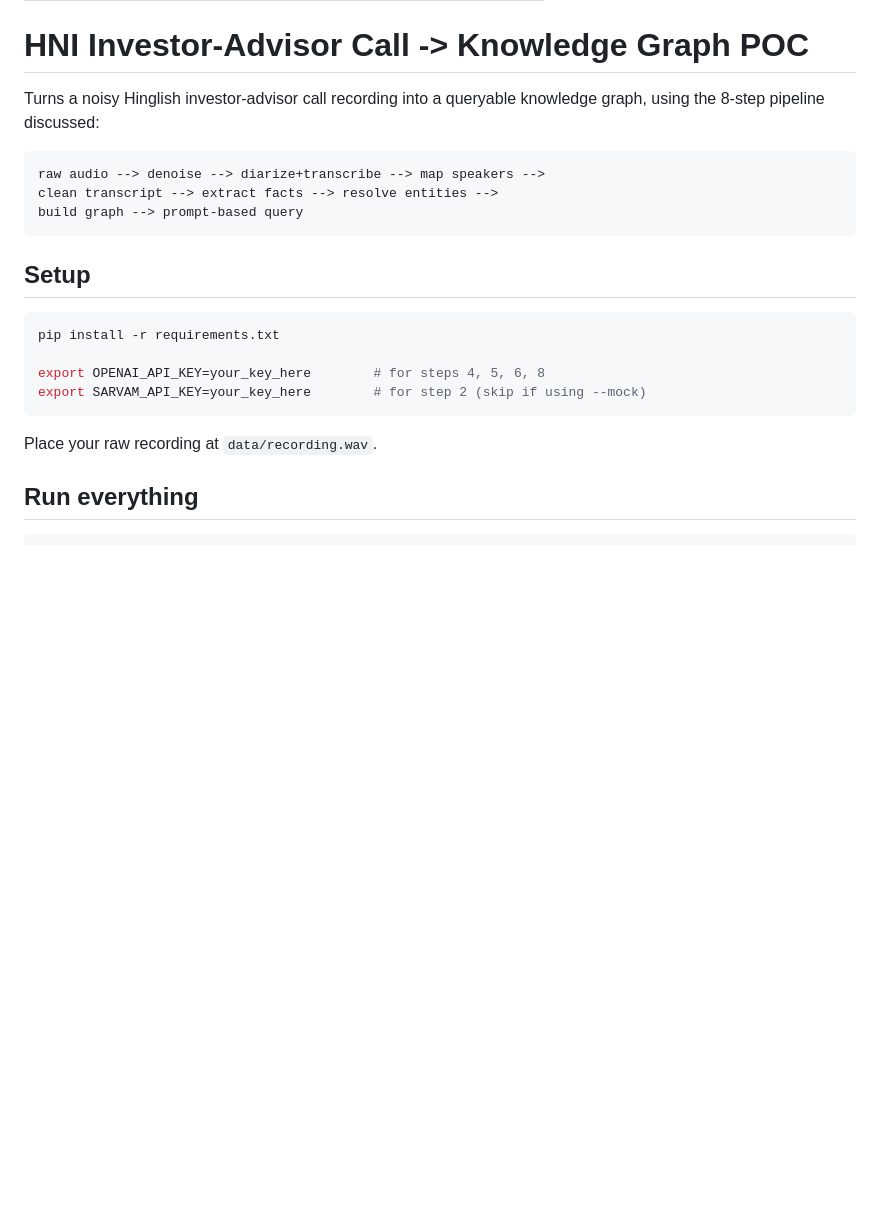
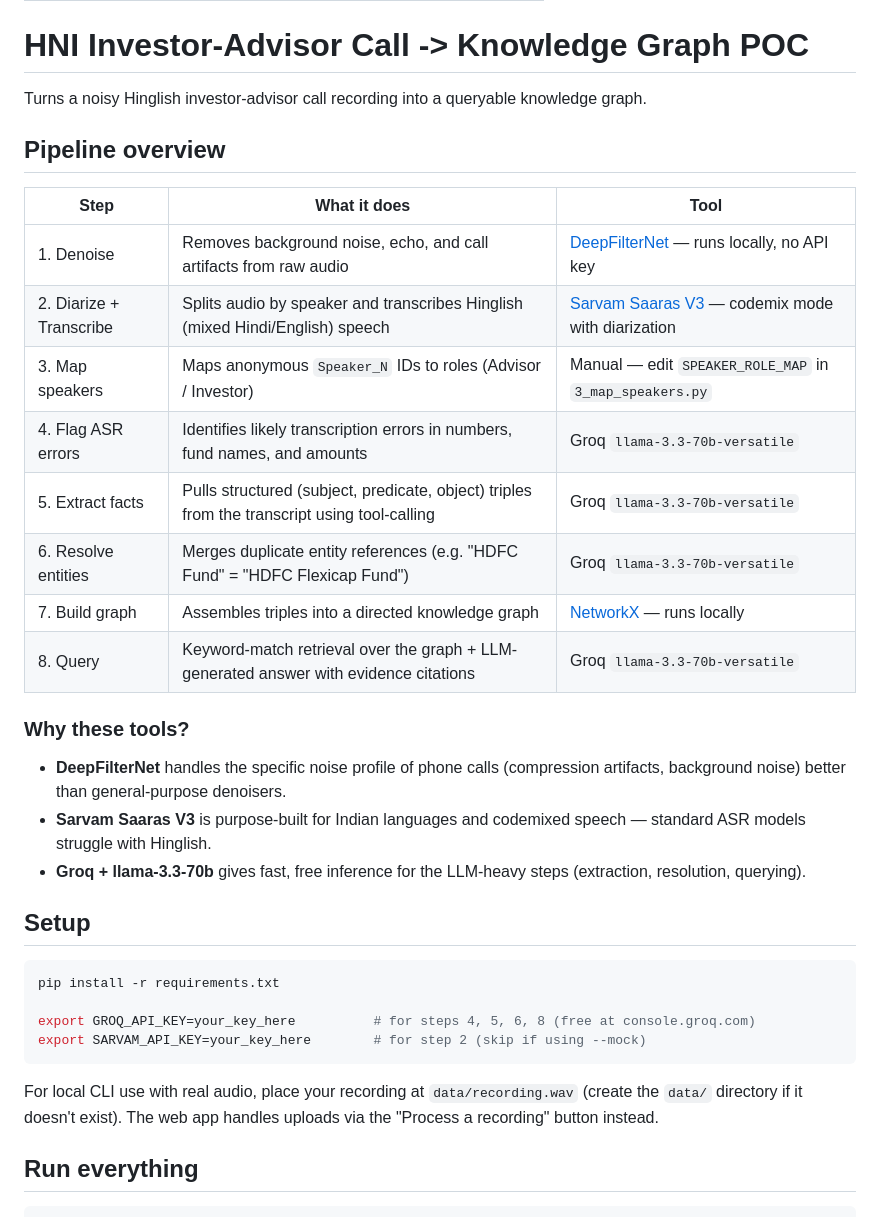
Before and after one commit to anantJjain/audio-knowledge-graph-conversational-ui, a Markdown page: README.md, the part around one of its changes. Drawn GitHub-style; blank space fills up the shorter version.

````diff
--- a/README.md
+++ b/README.md
@@ -9,25 +9,36 @@ pinned: false
 
 # HNI Investor-Advisor Call -> Knowledge Graph POC
 
-Turns a noisy Hinglish investor-advisor call recording into a queryable
-knowledge graph, using the 8-step pipeline discussed:
+Turns a noisy Hinglish investor-advisor call recording into a queryable knowledge graph.
 
-```
-raw audio --> denoise --> diarize+transcribe --> map speakers -->
-clean transcript --> extract facts --> resolve entities -->
-build graph --> prompt-based query
-```
+## Pipeline overview
+
+| Step | What it does | Tool |
+|---|---|---|
+| 1. Denoise | Removes background noise, echo, and call artifacts from raw audio | [DeepFilterNet](https://github.com/Rikorose/DeepFilterNet) — runs locally, no API key |
+| 2. Diarize + Transcribe | Splits audio by speaker and transcribes Hinglish (mixed Hindi/English) speech | [Sarvam Saaras V3](https://www.sarvam.ai/) — codemix mode with diarization |
+| 3. Map speakers | Maps anonymous `Speaker_N` IDs to roles (Advisor / Investor) | Manual — edit `SPEAKER_ROLE_MAP` in `3_map_speakers.py` |
+| 4. Flag ASR errors | Identifies likely transcription errors in numbers, fund names, and amounts | Groq `llama-3.3-70b-versatile` |
+| 5. Extract facts | Pulls structured (subject, predicate, object) triples from the transcript using tool-calling | Groq `llama-3.3-70b-versatile` |
+| 6. Resolve entities | Merges duplicate entity references (e.g. "HDFC Fund" = "HDFC Flexicap Fund") | Groq `llama-3.3-70b-versatile` |
+| 7. Build graph | Assembles triples into a directed knowledge graph | [NetworkX](https://networkx.org/) — runs locally |
+| 8. Query | Keyword-match retrieval over the graph + LLM-generated answer with evidence citations | Groq `llama-3.3-70b-versatile` |
+
+### Why these tools?
+- **DeepFilterNet** handles the specific noise profile of phone calls (compression artifacts, background noise) better than general-purpose denoisers.
+- **Sarvam Saaras V3** is purpose-built for Indian languages and codemixed speech — standard ASR models struggle with Hinglish.
+- **Groq + llama-3.3-70b** gives fast, free inference for the LLM-heavy steps (extraction, resolution, querying).
 
 ## Setup
 
 ```bash
 pip install -r requirements.txt
 
-export OPENAI_API_KEY=your_key_here        # for steps 4, 5, 6, 8
+export GROQ_API_KEY=your_key_here          # for steps 4, 5, 6, 8 (free at console.groq.com)
 export SARVAM_API_KEY=your_key_here        # for step 2 (skip if using --mock)
 ```
 
-Place your raw recording at `data/recording.wav`.
+For local CLI use with real audio, place your recording at `data/recording.wav` (create the `data/` directory if it doesn't exist). The web app handles uploads via the "Process a recording" button instead.
 
 ## Run everything
 
````
Also changed, not shown: other parts of README.md (+13 -41 lines).
